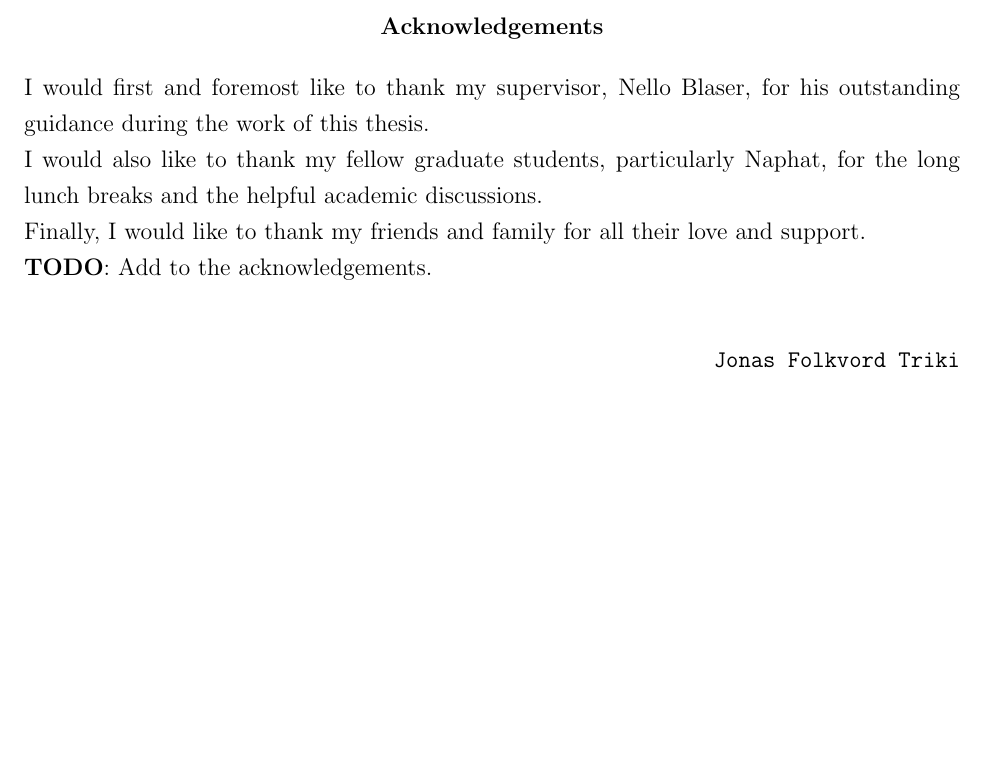
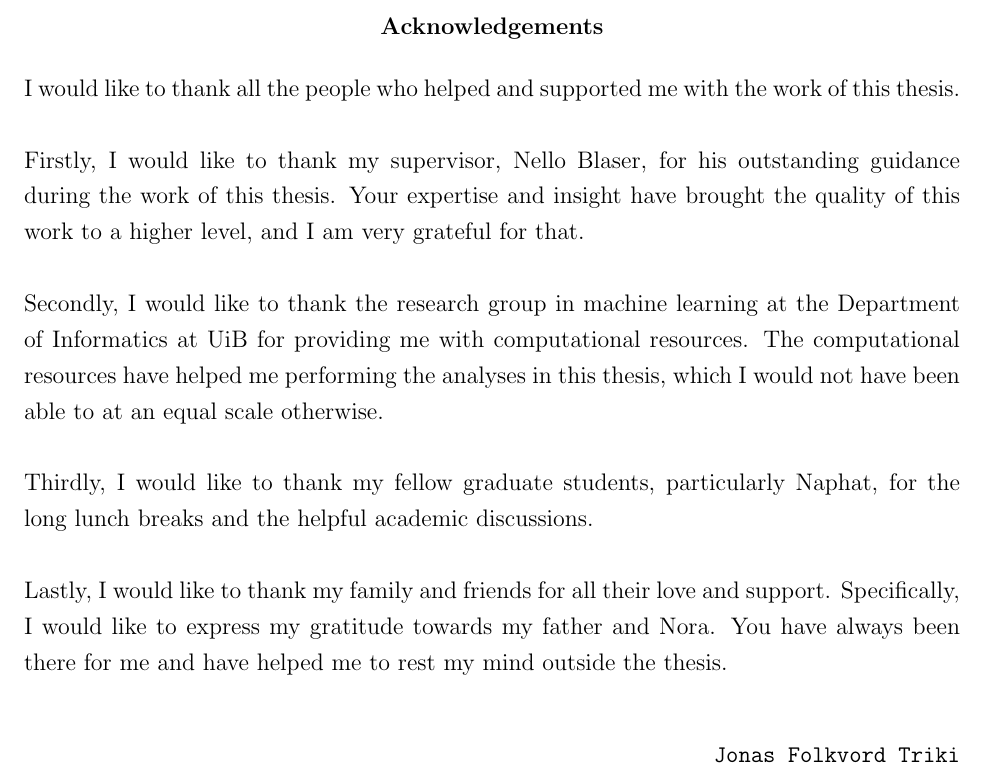
Before and after one commit to JonasTriki/masters-thesis-ml, a LaTeX thesis (thesis/report.tex, which reads thesis/generators/abstract.tex): part of page 3 of 13, cut so that both start at the same text, the shorter picture padded with empty space. Compiled offline with pdfLaTeX; a LaTeX package or settings file that is missing is left out.

Commit message:
Update on Overleaf.

```diff
--- a/thesis/generators/abstract.tex
+++ b/thesis/generators/abstract.tex
@@ -7,13 +7,15 @@ Over the last few years, advances in natural language processing (NLP) have enab
 
 \renewcommand{\abstractname}{Acknowledgements}
 \begin{abstract}
-I would first and foremost like to thank my supervisor, Nello Blaser, for his outstanding guidance during the work of this thesis.
-
-I would also like to thank my fellow graduate students, particularly Naphat, for the long lunch breaks and the helpful academic discussions.
-
-Finally, I would like to thank my friends and family for all their love and support.
-
-\textbf{TODO}: Add to the acknowledgements.
+I would like to thank all the people who helped and supported me with the work of this thesis.
+\\\\
+Firstly, I would like to thank my supervisor, Nello Blaser, for his outstanding guidance during the work of this thesis. Your expertise and insight have brought the quality of this work to a higher level, and I am very grateful for that.
+\\\\
+Secondly, I would like to thank the research group in machine learning at the Department of Informatics at UiB for providing me with computational resources. The computational resources have helped me performing the analyses in this thesis, which I would not have been able to at an equal scale otherwise.
+\\\\
+Thirdly, I would like to thank my fellow graduate students, particularly Naphat, for the long lunch breaks and the helpful academic discussions.
+\\\\
+Lastly, I would like to thank my family and friends for all their love and support. Specifically, I would like to express my gratitude towards my father and Nora. You have always been there for me and have helped me to rest my mind outside the thesis.
 
 \vspace{1cm}
 \hspace*{\fill}\texttt{Jonas Folkvord Triki}\\
```
Also changed, not shown: thesis/chapters/introduction/introduction.tex (+2 -4 lines).
